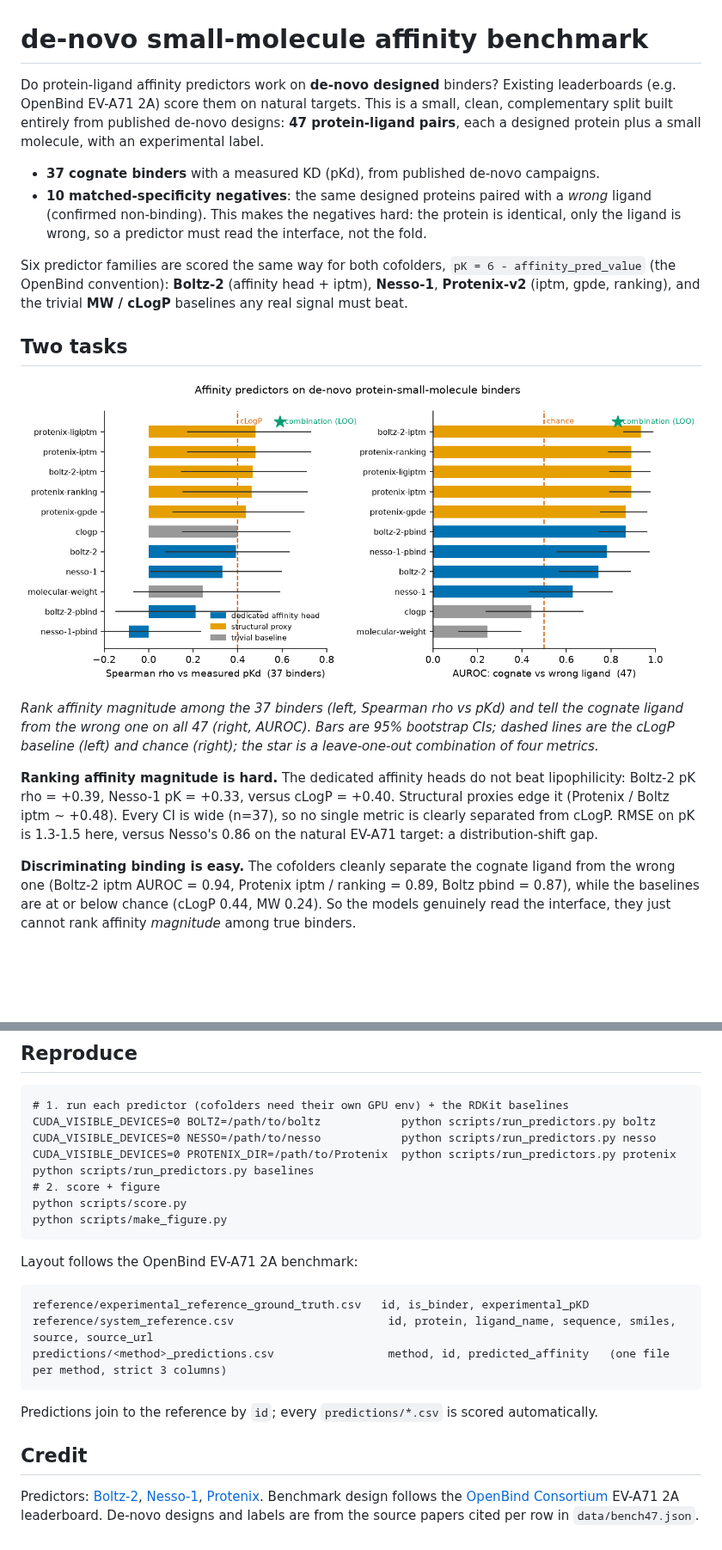
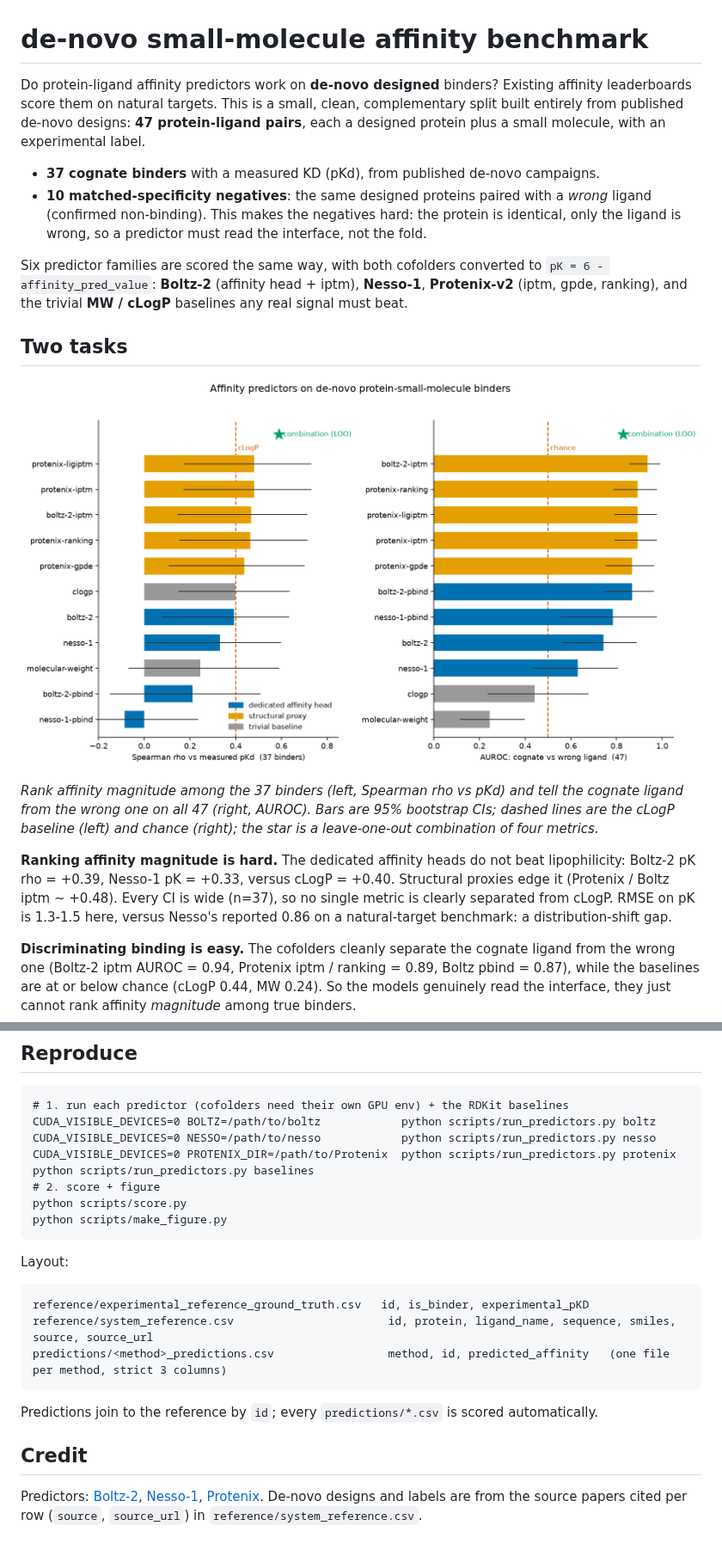
Before and after one commit to ssiddhantsharma/denovo-smallmol-affinity-benchmark, a Markdown page: README.md, 2 parts joined by grey strips. Shown at 86% size. Drawn GitHub-style; pictures changed too: figures/benchmark.png; blank space fills up the shorter version.

Commit message:
Roomier two-panel figure; remove OpenBind references from README

````diff
--- a/README.md
+++ b/README.md
@@ -1,18 +1,18 @@
 # de-novo small-molecule affinity benchmark
 
-Do protein-ligand affinity predictors work on **de-novo designed** binders? Existing leaderboards
-(e.g. OpenBind EV-A71 2A) score them on natural targets. This is a small, clean, complementary split
-built entirely from published de-novo designs: **47 protein-ligand pairs**, each a designed protein
-plus a small molecule, with an experimental label.
+Do protein-ligand affinity predictors work on **de-novo designed** binders? Existing affinity
+leaderboards score them on natural targets. This is a small, clean, complementary split built
+entirely from published de-novo designs: **47 protein-ligand pairs**, each a designed protein plus a
+small molecule, with an experimental label.
 
 - **37 cognate binders** with a measured KD (pKd), from published de-novo campaigns.
 - **10 matched-specificity negatives**: the same designed proteins paired with a *wrong* ligand
   (confirmed non-binding). This makes the negatives hard: the protein is identical, only the ligand
   is wrong, so a predictor must read the interface, not the fold.
 
-Six predictor families are scored the same way for both cofolders, `pK = 6 - affinity_pred_value`
-(the OpenBind convention): **Boltz-2** (affinity head + iptm), **Nesso-1**, **Protenix-v2** (iptm,
-gpde, ranking), and the trivial **MW / cLogP** baselines any real signal must beat.
+Six predictor families are scored the same way, with both cofolders converted to `pK = 6 -
+affinity_pred_value`: **Boltz-2** (affinity head + iptm), **Nesso-1**, **Protenix-v2** (iptm, gpde,
+ranking), and the trivial **MW / cLogP** baselines any real signal must beat.
 
 ## Two tasks
 
@@ -25,7 +25,7 @@ baseline (left) and chance (right); the star is a leave-one-out combination of f
 **Ranking affinity magnitude is hard.** The dedicated affinity heads do not beat lipophilicity:
 Boltz-2 pK rho = +0.39, Nesso-1 pK = +0.33, versus cLogP = +0.40. Structural proxies edge it
 (Protenix / Boltz iptm ~ +0.48). Every CI is wide (n=37), so no single metric is clearly separated
-from cLogP. RMSE on pK is 1.3-1.5 here, versus Nesso's 0.86 on the natural EV-A71 target: a
+from cLogP. RMSE on pK is 1.3-1.5 here, versus Nesso's reported 0.86 on a natural-target benchmark: a
 distribution-shift gap.
 
 **Discriminating binding is easy.** The cofolders cleanly separate the cognate ligand from the wrong
@@ -65,7 +65,7 @@ python scripts/score.py
 python scripts/make_figure.py
 ```
 
-Layout follows the OpenBind EV-A71 2A benchmark:
+Layout:
 
 ```
 reference/experimental_reference_ground_truth.csv   id, is_binder, experimental_pKD
@@ -78,6 +78,5 @@ Predictions join to the reference by `id`; every `predictions/*.csv` is scored a
 ## Credit
 
 Predictors: [Boltz-2](https://github.com/jwohlwend/boltz), [Nesso-1](https://github.com/recursionpharma/nesso),
-[Protenix](https://github.com/bytedance/Protenix). Benchmark design follows the
-[OpenBind Consortium](https://github.com/OpenBind-Consortium) EV-A71 2A leaderboard. De-novo designs
-and labels are from the source papers cited per row in `data/bench47.json`.
+[Protenix](https://github.com/bytedance/Protenix). De-novo designs and labels are from the source
+papers cited per row (`source`, `source_url`) in `reference/system_reference.csv`.
````
Also changed, not shown: 1 other file.
